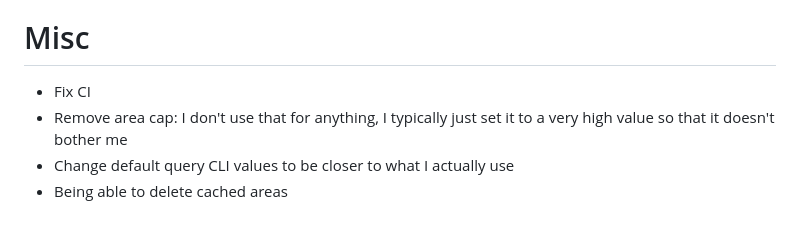
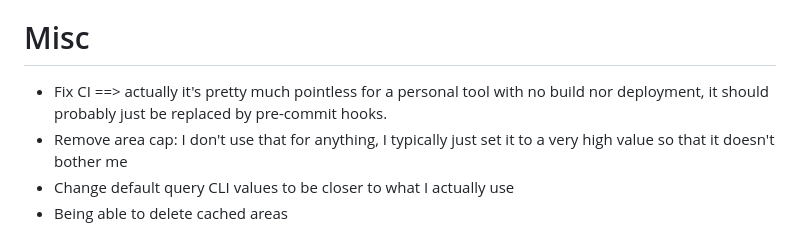
Before and after one commit to TeKRunneR/steeproute, a Markdown page: _bmad-output/planning-artifacts/future-ideas.md, the part around the change. GitHub-like rendering.

Commit message:
Added note about CI to future-ideas.md

```diff
--- a/_bmad-output/planning-artifacts/future-ideas.md
+++ b/_bmad-output/planning-artifacts/future-ideas.md
@@ -122,7 +122,7 @@ and square are the `angle=0`/equal-extents cases. Arbitrary free-form polygons
 remain **out of scope** (per-query map-drawing cost not justified).
 
 # Misc
-* Fix CI
+* Fix CI ==> actually it's pretty much pointless for a personal tool with no build nor deployment, it should probably just be replaced by pre-commit hooks.
 * Remove area cap: I don't use that for anything, I typically just set it to a very high value so that it doesn't bother me
 * Change default query CLI values to be closer to what I actually use
 * Being able to delete cached areas
```
